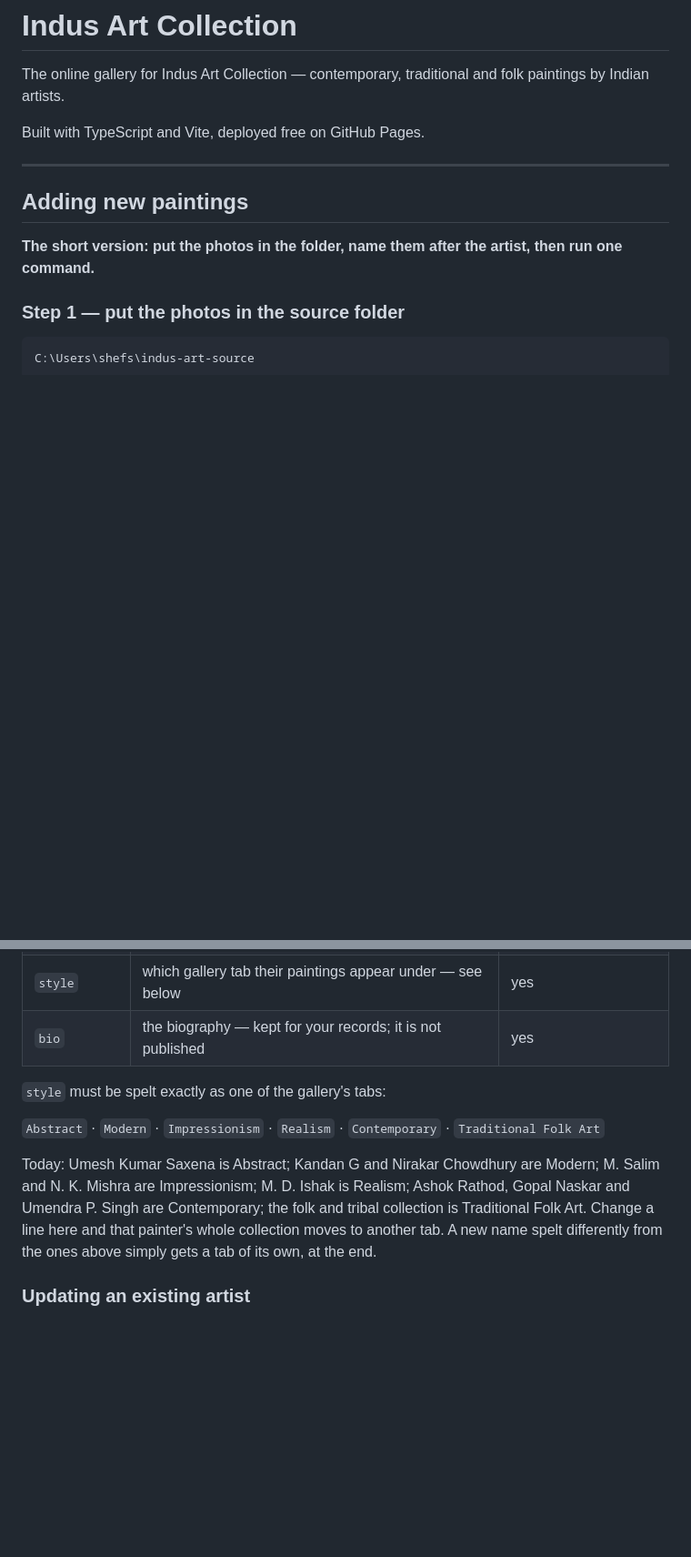
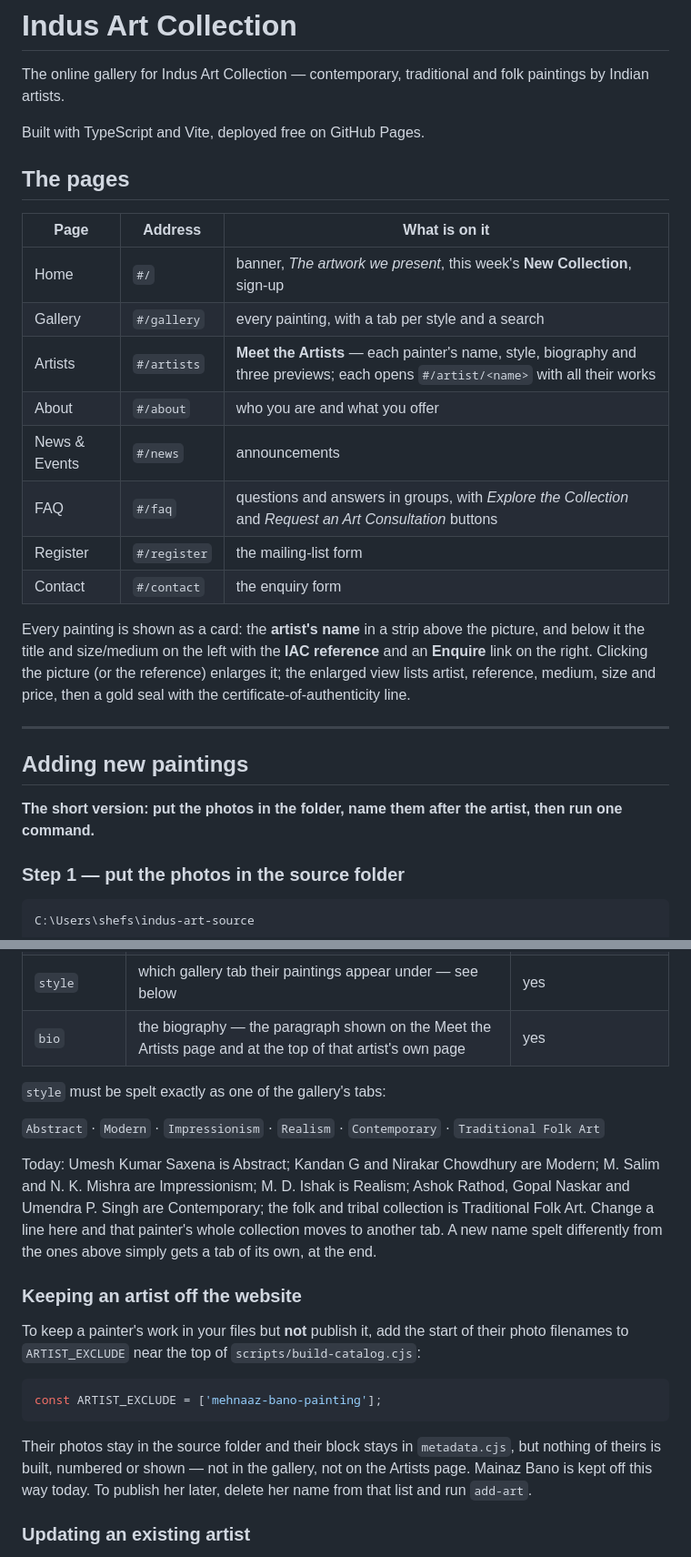
Before and after one commit to shefsriv/indus-art-collection, a Markdown page: README.md, 2 parts joined by grey strips. Shown at 91% size. GitHub-like rendering; blank space fills up the shorter version.

Commit message:
Bring the guides up to date: artists page, FAQ, tile layout, excluded artists
Co-Authored-By: Claude Opus 5 (1M context) <noreply@anthropic.com>

````diff
--- a/README.md
+++ b/README.md
@@ -4,6 +4,25 @@ The online gallery for Indus Art Collection — contemporary, traditional and fo
 paintings by Indian artists.
 
 Built with TypeScript and Vite, deployed free on GitHub Pages.
+
+## The pages
+
+| Page | Address | What is on it |
+| --- | --- | --- |
+| Home | `#/` | banner, *The artwork we present*, this week's **New Collection**, sign-up |
+| Gallery | `#/gallery` | every painting, with a tab per style and a search |
+| Artists | `#/artists` | **Meet the Artists** — each painter's name, style, biography and three previews; each opens `#/artist/<name>` with all their works |
+| About | `#/about` | who you are and what you offer |
+| News & Events | `#/news` | announcements |
+| FAQ | `#/faq` | questions and answers in groups, with *Explore the Collection* and *Request an Art Consultation* buttons |
+| Register | `#/register` | the mailing-list form |
+| Contact | `#/contact` | the enquiry form |
+
+Every painting is shown as a card: the **artist's name** in a strip above the
+picture, and below it the title and size/medium on the left with the
+**IAC reference** and an **Enquire** link on the right. Clicking the picture (or
+the reference) enlarges it; the enlarged view lists artist, reference, medium,
+size and price, then a gold seal with the certificate-of-authenticity line.
 
 ---
 
@@ -165,7 +184,7 @@ Near the top there is one block per artist:
 | `'gopal-naskar'` | the **key**, matching the start of that artist's photo filenames | only if you rename the photos too |
 | `name` | the painter's name, shown above each of their paintings and on the Meet the Artists page | yes |
 | `style` | which gallery tab their paintings appear under — see below | yes |
-| `bio` | the biography — kept for your records; it is not published | yes |
+| `bio` | the biography — the paragraph shown on the Meet the Artists page and at the top of that artist's own page | yes |
 
 `style` must be spelt exactly as one of the gallery's tabs:
 
@@ -178,6 +197,21 @@ Ashok Rathod, Gopal Naskar and Umendra P. Singh are Contemporary; the folk and
 tribal collection is Traditional Folk Art. Change a line here and that painter's
 whole collection moves to another tab. A new name spelt differently from the
 ones above simply gets a tab of its own, at the end.
+
+### Keeping an artist off the website
+
+To keep a painter's work in your files but **not** publish it, add the start of
+their photo filenames to `ARTIST_EXCLUDE` near the top of
+`scripts/build-catalog.cjs`:
+
+```js
+const ARTIST_EXCLUDE = ['mehnaaz-bano-painting'];
+```
+
+Their photos stay in the source folder and their block stays in
+`metadata.cjs`, but nothing of theirs is built, numbered or shown — not in the
+gallery, not on the Artists page. Mainaz Bano is kept off this way today. To
+publish her later, delete her name from that list and run `add-art`.
 
 ### Updating an existing artist
 
````
Also changed, not shown: HOW-TO-ADD-DESCRIPTIONS.md (+18 -1 lines).
